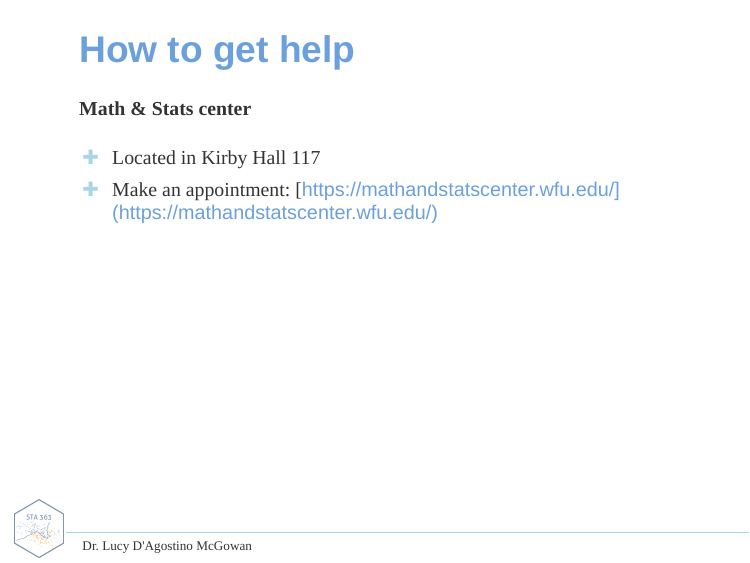
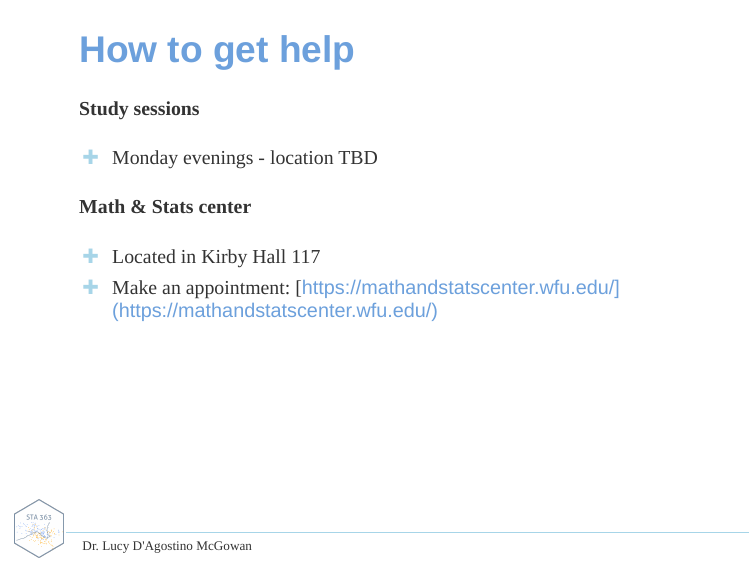
Before and after one commit to sta-363-s20/website, an R Markdown document (static/slides/01-welcome.Rmd): page 26 of 34. The pictures show the slides in the output file static/slides/01-welcome.html that the author committed with the source; the slides are laid out offline by our stand-in for remark.js, each with all of its steps uncovered, in fonts that may differ from those the slides ask for, and without slide numbers, shadows or browser add-ons; library style sheets and scripts come from the installed R packages.

Commit message:
add study session

```diff
--- a/static/slides/01-welcome.Rmd
+++ b/static/slides/01-welcome.Rmd
@@ -361,6 +361,9 @@ All course discussion will be via GitHub: [sta-363-s20/community](https://github
 ---
 
 ## How to get help
+#### Study sessions
+
+* Monday evenings - location TBD
 
 #### Math & Stats center
 
```
Also changed, not shown: static/slides/01-welcome.html.
